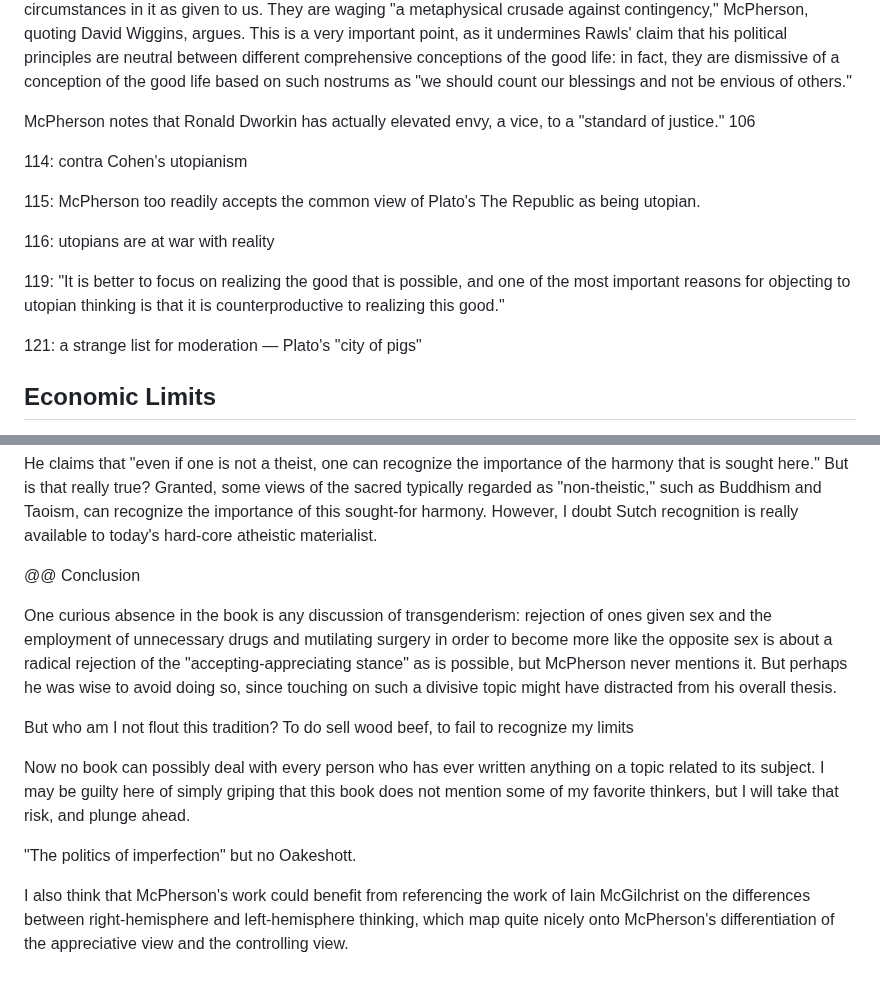
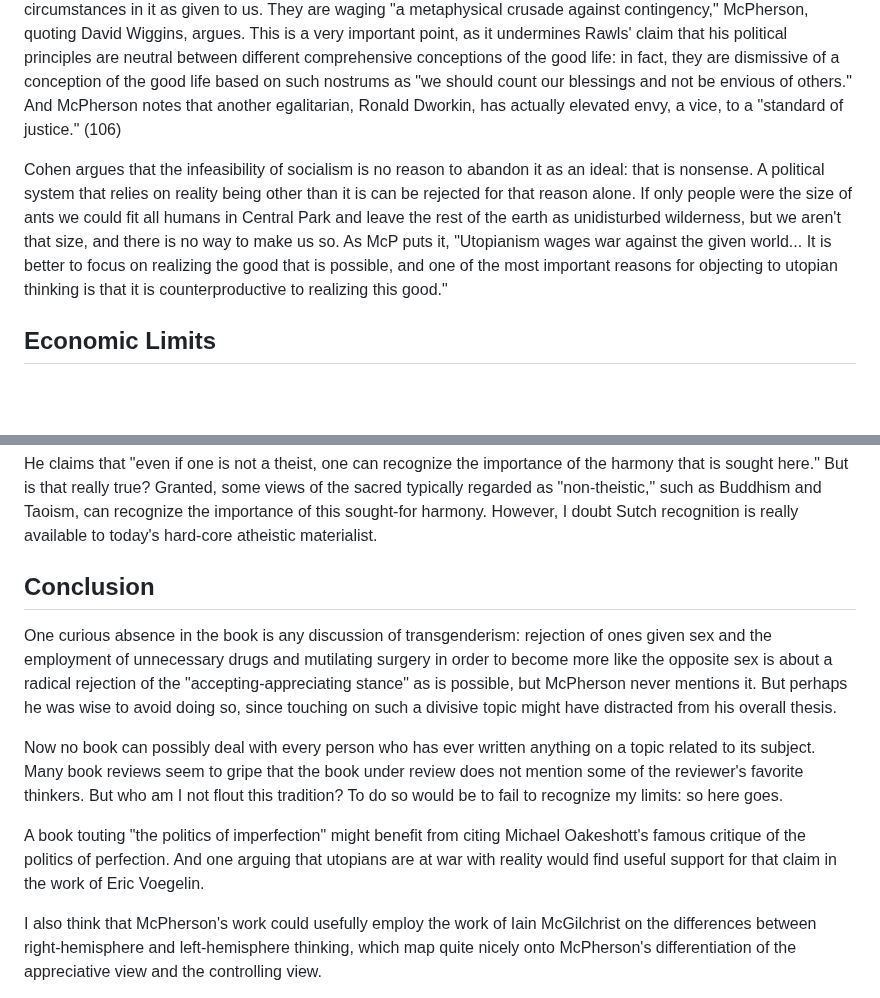
Before and after one commit to gcallah/BookReviews, a Markdown page: mcpherson.md, 2 parts joined by grey strips. Rendered like a GitHub page; blank space fills up the shorter version.

Commit message:
ALmost done with limits.

```diff
--- a/mcpherson.md
+++ b/mcpherson.md
@@ -109,24 +109,15 @@ circumstances in it as given to us. They are waging "a metaphysical crusade agai
 David Wiggins, argues. This is a very important point, as it undermines Rawls' claim that his political principles are
 neutral between different comprehensive conceptions of the good life: in fact, they are dismissive of a conception of
 the good life based on such nostrums as "we should count our blessings and not be envious of others."
+And McPherson notes that another egalitarian, Ronald Dworkin, has actually elevated envy, a vice, to a "standard of
+justice." (106)
 
-McPherson notes that Ronald Dworkin has actually elevated envy, a vice, to a "standard of justice." 106
-
-
-
-114: contra Cohen's utopianism
-
-
-115: McPherson too readily accepts the common view of Plato's The Republic as being utopian.
-
-116: utopians are at war with reality
-
-
-119: "It is better to focus on realizing the good that is possible, and one of the most important reasons for objecting to utopian thinking is that it is counterproductive to realizing this good."
-
-
-121: a strange list for moderation — Plato's "city of pigs"
-
+Cohen argues that the infeasibility of socialism is no reason to abandon it as an ideal: that is nonsense. A political
+system that relies on reality being other than it is can be rejected for that reason alone. If only people were the size
+of ants we could fit all humans in Central Park and leave the rest of the earth as unidisturbed wilderness, but we
+aren't that size, and there is no way to make us so. As McP puts it, "Utopianism wages war against the given world...
+It is better to focus on realizing the good that is possible, and one of the most important reasons for objecting to
+utopian thinking is that it is counterproductive to realizing this good."
 
 ## Economic Limits
 
@@ -173,7 +164,7 @@ Taoism, can recognize the importance of this sought-for harmony. However, I doub
 to today's hard-core atheistic materialist.
 
 
-@@ Conclusion
+## Conclusion
 
 
 One curious absence in the book is any discussion of transgenderism: rejection of ones given sex and the employment of
@@ -182,15 +173,16 @@ the "accepting-appreciating stance" as is possible, but McPherson never mentions
 doing so, since touching on such a divisive topic might have distracted from his overall thesis.
 
 
-But who am I not flout this tradition? To do sell wood beef, to fail to recognize my limits
 
 Now no book can possibly deal with every person who has ever written anything on a topic related to its subject.
-I may be guilty here of simply griping that this book does not mention some of my favorite thinkers, but I will take that risk, and plunge ahead.
+Many book reviews seem to gripe that the book under review does not mention some of the reviewer's favorite thinkers.
+But who am I not flout this tradition? To do so would be to fail to recognize my limits: so here goes.
 
+A book touting "the politics of imperfection" might benefit from citing Michael Oakeshott's famous critique of the
+politics of perfection. And one arguing that utopians are at war with reality would find useful support for that claim
+in the work of Eric Voegelin.
 
-"The politics of imperfection" but no Oakeshott.
-
-I also think that McPherson's work could benefit from referencing the work of Iain McGilchrist on the differences
+I also think that McPherson's work could usefully employ the work of Iain McGilchrist on the differences
 between right-hemisphere and left-hemisphere thinking, which map quite nicely onto McPherson's differentiation of the
 appreciative view and the controlling view.
 
```
